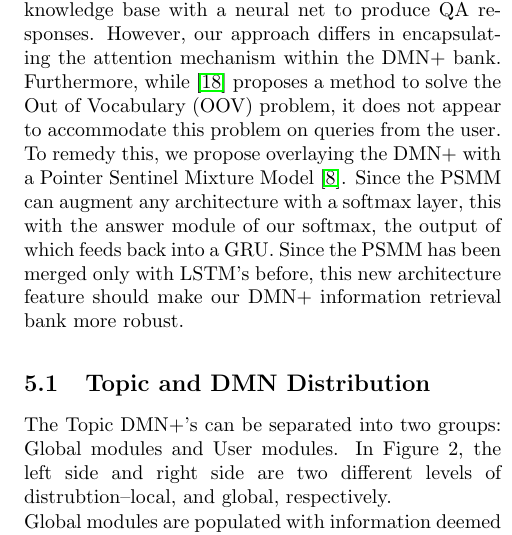
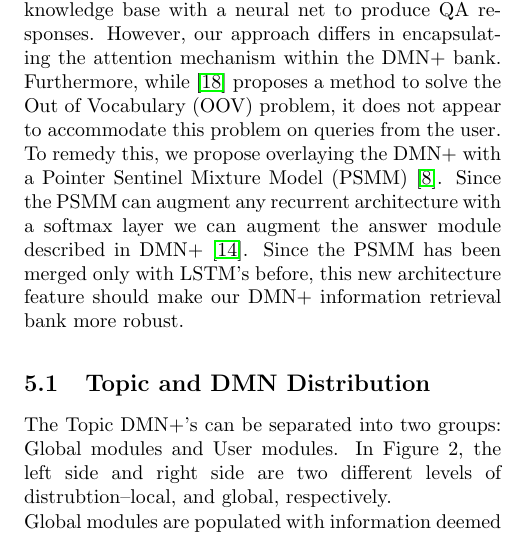
Before and after one commit to jmoraes7/Alexa-Challenge, a LaTeX document (latex/prop.tex): part of one column of page 2 of 3, cut so that both start at the same text. Compiled offline with pdfLaTeX.

Commit message:
Phrasing

```diff
--- a/latex/prop.tex
+++ b/latex/prop.tex
@@ -85,7 +85,7 @@ After the preprocessing of the previous module, English text from the user's que
 Furthermore, there are DMN+'s on current event topics, such as pop culture, politics, etc. The DMN+'s are continuously updated with information. This captures the idea that important information persists through the DMN+ from day-to-day. Since there has been no research on how large the DMN+'s can effectively be, we will have to determine this once we get to training and implementing. To accommodate this issue, we propose making our topic classifier more fine-grained. If this is not reasonable, then augmenting DMN+'s with more traditional, ``non-neural'' QA architectures, such as those found in \cite{Iyyer2014, Yao2014a, Yao2014b}, may resolve most issues. However, all of these would require a slight implementation change on a technical scale since these architectures require Freebase API which has a different underlying representation of the data.
 
 \noindent
-Some work (for example \cite{Zhang2016}) has brought together a knowledge base with a neural net to produce QA responses. However, our approach differs in encapsulating the attention mechanism within the DMN+ bank. Furthermore, while \cite{Zhang2016} proposes a method to solve the Out of Vocabulary (OOV) problem, it does not appear to accommodate this problem on queries from the user. To remedy this, we propose overlaying the DMN+ with a Pointer Sentinel Mixture Model \cite{Merity2016}. Since the PSMM can augment any architecture with a softmax layer, this with the answer module of our softmax, the output of which feeds back into a GRU. Since the PSMM has been merged only with LSTM's before, this new architecture feature should make our DMN+ information retrieval bank more robust.
+Some work (for example \cite{Zhang2016}) has brought together a knowledge base with a neural net to produce QA responses. However, our approach differs in encapsulating the attention mechanism within the DMN+ bank. Furthermore, while \cite{Zhang2016} proposes a method to solve the Out of Vocabulary (OOV) problem, it does not appear to accommodate this problem on queries from the user. To remedy this, we propose overlaying the DMN+ with a Pointer Sentinel Mixture Model (PSMM) \cite{Merity2016}. Since the PSMM can augment any recurrent architecture with a softmax layer we can augment the answer module described in DMN+ \cite{Xiong2016}. Since the PSMM has been merged only with LSTM's before, this new architecture feature should make our DMN+ information retrieval bank more robust.
 
 
 
```
Also changed, not shown: latex/prop.pdf.
